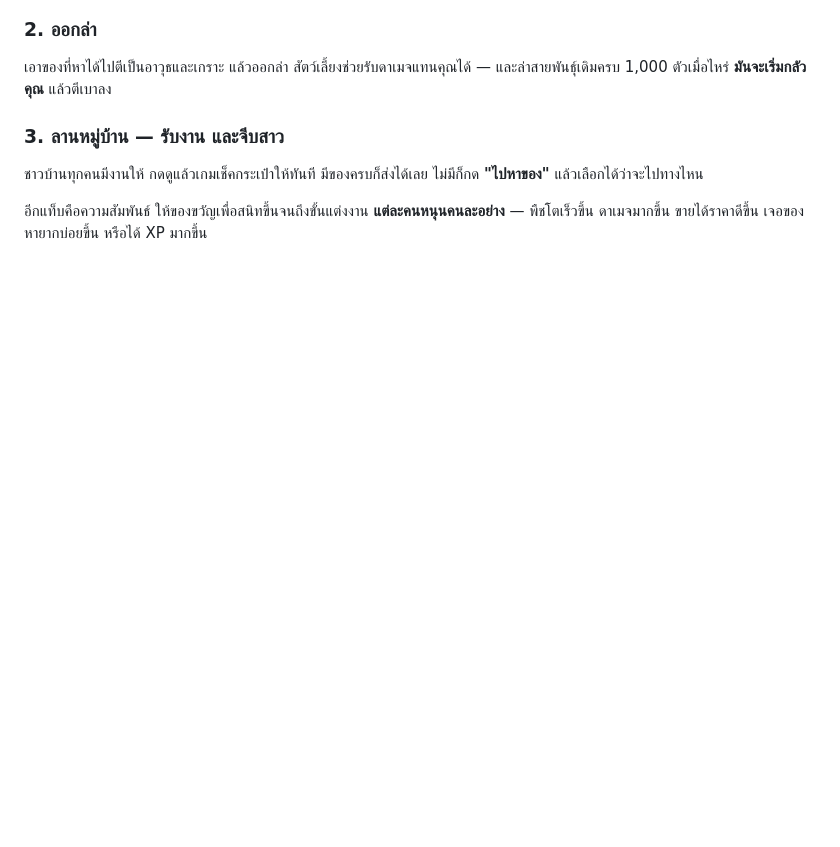
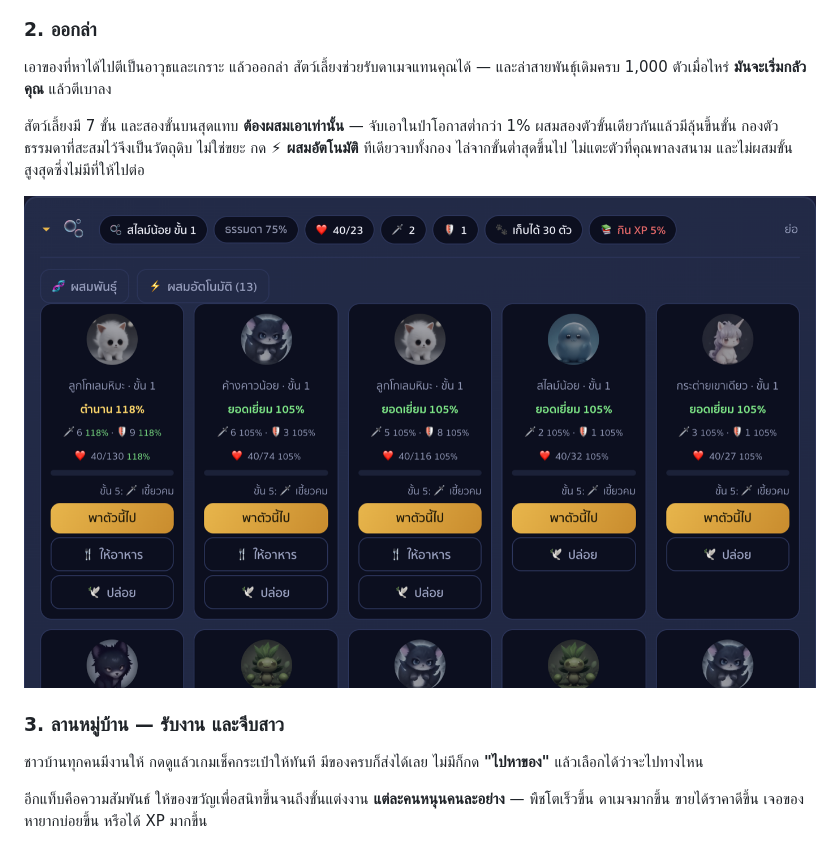
Before and after one commit to ArcticFox2029/idle-fantacia, a Markdown page: README.md, the part around one of its changes. Drawn GitHub-style; blank space fills up the shorter version.

```diff
--- a/README.md
+++ b/README.md
@@ -174,6 +182,13 @@ Art in `art/` was generated with [pollinations.ai](https://pollinations.ai).
 เอาของที่หาได้ไปตีเป็นอาวุธและเกราะ แล้วออกล่า สัตว์เลี้ยงช่วยรับดาเมจแทนคุณได้ —
 และล่าสายพันธุ์เดิมครบ 1,000 ตัวเมื่อไหร่ **มันจะเริ่มกลัวคุณ** แล้วตีเบาลง
 
+สัตว์เลี้ยงมี 7 ขั้น และสองขั้นบนสุดแทบ **ต้องผสมเอาเท่านั้น** — จับเอาในป่าโอกาสต่ำกว่า 1%
+ผสมสองตัวขั้นเดียวกันแล้วมีลุ้นขึ้นขั้น กองตัวธรรมดาที่สะสมไว้จึงเป็นวัตถุดิบ ไม่ใช่ขยะ
+กด **⚡ ผสมอัตโนมัติ** ทีเดียวจบทั้งกอง ไล่จากขั้นต่ำสุดขึ้นไป
+ไม่แตะตัวที่คุณพาลงสนาม และไม่ผสมขั้นสูงสุดซึ่งไม่มีที่ให้ไปต่อ
+
+![ผสมอัตโนมัติ](img/12-autofuse.png)
+
 ### 3. ลานหมู่บ้าน — รับงาน และจีบสาว
 
 ชาวบ้านทุกคนมีงานให้ กดดูแล้วเกมเช็คกระเป๋าให้ทันที มีของครบก็ส่งได้เลย ไม่มีก็กด **"ไปหาของ"**
```
Also changed, not shown: other parts of README.md (+8 -0 lines).
